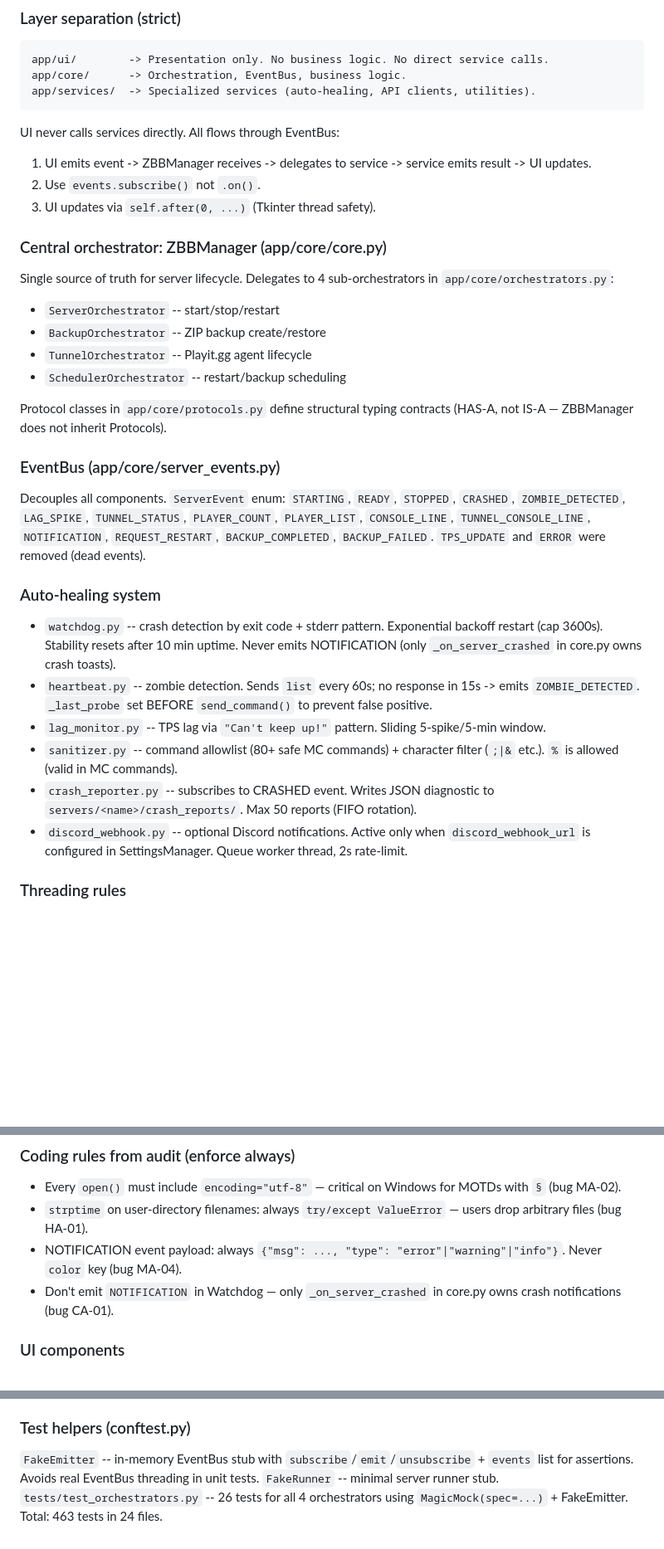
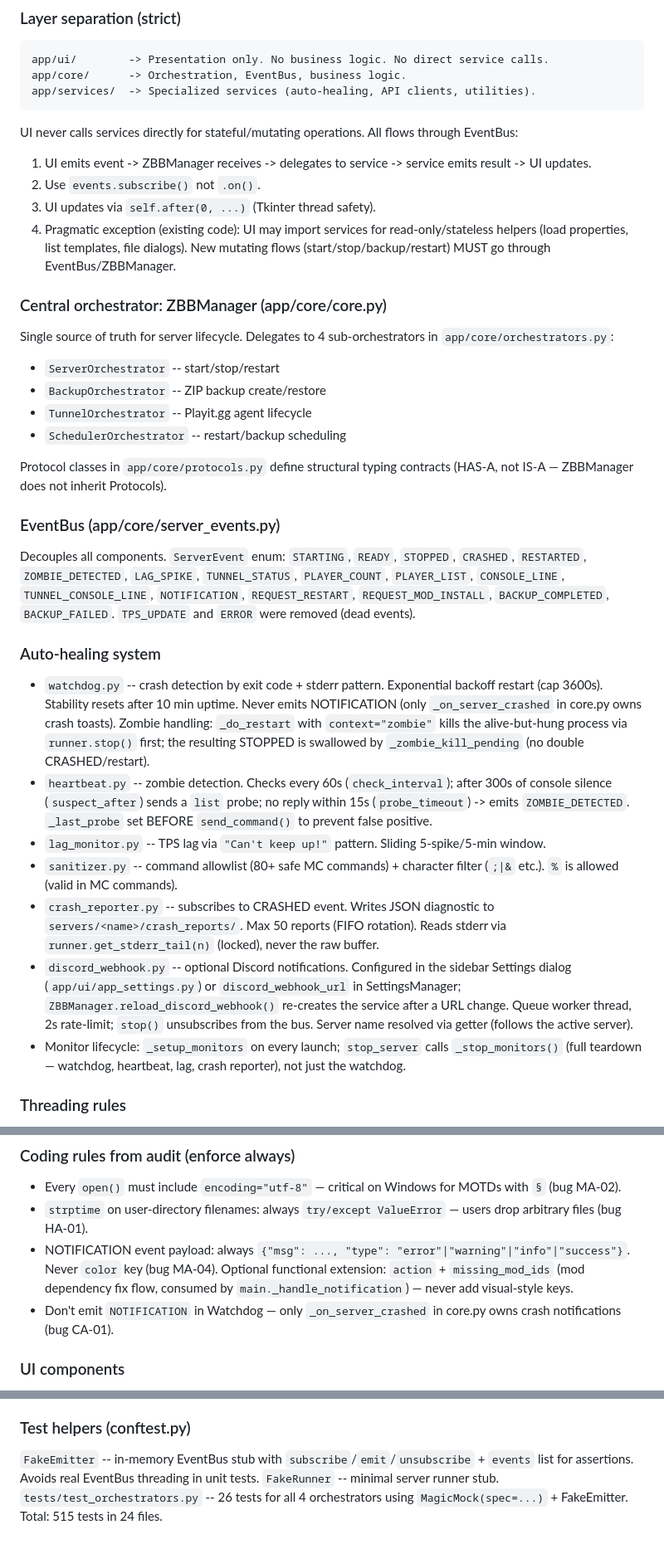
Before and after one commit to DesvoSoft/ZeroBlockBridge, a Markdown page: CLAUDE.md, 3 parts joined by grey strips. Shown at 83% size. Drawn GitHub-style; blank space fills up the shorter version.

Commit message:
docs: sync CLAUDE.md with audit fixes
Heartbeat real timings (60s check / 300s suspect / 15s probe), zombie
kill flow, monitor teardown rule, NOTIFICATION success type and the
action/missing_mod_ids extension, complete ServerEvent list, UI-to-
services pragmatic exception, test count 515.

````diff
--- a/CLAUDE.md
+++ b/CLAUDE.md
@@ -38,10 +38,11 @@ app/core/      -> Orchestration, EventBus, business logic.
 app/services/  -> Specialized services (auto-healing, API clients, utilities).
 ```
 
-UI never calls services directly. All flows through EventBus:
+UI never calls services directly for stateful/mutating operations. All flows through EventBus:
 1. UI emits event -> ZBBManager receives -> delegates to service -> service emits result -> UI updates.
 2. Use `events.subscribe()` not `.on()`.
 3. UI updates via `self.after(0, ...)` (Tkinter thread safety).
+4. Pragmatic exception (existing code): UI may import services for read-only/stateless helpers (load properties, list templates, file dialogs). New mutating flows (start/stop/backup/restart) MUST go through EventBus/ZBBManager.
 
 ### Central orchestrator: ZBBManager (app/core/core.py)
 
@@ -55,16 +56,17 @@ Protocol classes in `app/core/protocols.py` define structural typing contracts (
 
 ### EventBus (app/core/server_events.py)
 
-Decouples all components. `ServerEvent` enum: `STARTING`, `READY`, `STOPPED`, `CRASHED`, `ZOMBIE_DETECTED`, `LAG_SPIKE`, `TUNNEL_STATUS`, `PLAYER_COUNT`, `PLAYER_LIST`, `CONSOLE_LINE`, `TUNNEL_CONSOLE_LINE`, `NOTIFICATION`, `REQUEST_RESTART`, `BACKUP_COMPLETED`, `BACKUP_FAILED`. `TPS_UPDATE` and `ERROR` were removed (dead events).
+Decouples all components. `ServerEvent` enum: `STARTING`, `READY`, `STOPPED`, `CRASHED`, `RESTARTED`, `ZOMBIE_DETECTED`, `LAG_SPIKE`, `TUNNEL_STATUS`, `PLAYER_COUNT`, `PLAYER_LIST`, `CONSOLE_LINE`, `TUNNEL_CONSOLE_LINE`, `NOTIFICATION`, `REQUEST_RESTART`, `REQUEST_MOD_INSTALL`, `BACKUP_COMPLETED`, `BACKUP_FAILED`. `TPS_UPDATE` and `ERROR` were removed (dead events).
 
 ### Auto-healing system
 
-- `watchdog.py` -- crash detection by exit code + stderr pattern. Exponential backoff restart (cap 3600s). Stability resets after 10 min uptime. Never emits NOTIFICATION (only `_on_server_crashed` in core.py owns crash toasts).
-- `heartbeat.py` -- zombie detection. Sends `list` every 60s; no response in 15s -> emits `ZOMBIE_DETECTED`. `_last_probe` set BEFORE `send_command()` to prevent false positive.
+- `watchdog.py` -- crash detection by exit code + stderr pattern. Exponential backoff restart (cap 3600s). Stability resets after 10 min uptime. Never emits NOTIFICATION (only `_on_server_crashed` in core.py owns crash toasts). Zombie handling: `_do_restart` with `context="zombie"` kills the alive-but-hung process via `runner.stop()` first; the resulting STOPPED is swallowed by `_zombie_kill_pending` (no double CRASHED/restart).
+- `heartbeat.py` -- zombie detection. Checks every 60s (`check_interval`); after 300s of console silence (`suspect_after`) sends a `list` probe; no reply within 15s (`probe_timeout`) -> emits `ZOMBIE_DETECTED`. `_last_probe` set BEFORE `send_command()` to prevent false positive.
 - `lag_monitor.py` -- TPS lag via `"Can't keep up!"` pattern. Sliding 5-spike/5-min window.
 - `sanitizer.py` -- command allowlist (80+ safe MC commands) + character filter (`;|&` etc.). `%` is allowed (valid in MC commands).
-- `crash_reporter.py` -- subscribes to CRASHED event. Writes JSON diagnostic to `servers/<name>/crash_reports/`. Max 50 reports (FIFO rotation).
-- `discord_webhook.py` -- optional Discord notifications. Active only when `discord_webhook_url` is configured in SettingsManager. Queue worker thread, 2s rate-limit.
+- `crash_reporter.py` -- subscribes to CRASHED event. Writes JSON diagnostic to `servers/<name>/crash_reports/`. Max 50 reports (FIFO rotation). Reads stderr via `runner.get_stderr_tail(n)` (locked), never the raw buffer.
+- `discord_webhook.py` -- optional Discord notifications. Configured in the sidebar Settings dialog (`app/ui/app_settings.py`) or `discord_webhook_url` in SettingsManager; `ZBBManager.reload_discord_webhook()` re-creates the service after a URL change. Queue worker thread, 2s rate-limit; `stop()` unsubscribes from the bus. Server name resolved via getter (follows the active server).
+- Monitor lifecycle: `_setup_monitors` on every launch; `stop_server` calls `_stop_monitors()` (full teardown — watchdog, heartbeat, lag, crash reporter), not just the watchdog.
 
 ### Threading rules
 
@@ -109,7 +111,7 @@ logger = logging.getLogger(__name__)  # every module
 
 - Every `open()` must include `encoding="utf-8"` — critical on Windows for MOTDs with `§` (bug MA-02).
 - `strptime` on user-directory filenames: always `try/except ValueError` — users drop arbitrary files (bug HA-01).
-- NOTIFICATION event payload: always `{"msg": ..., "type": "error"|"warning"|"info"}`. Never `color` key (bug MA-04).
+- NOTIFICATION event payload: always `{"msg": ..., "type": "error"|"warning"|"info"|"success"}`. Never `color` key (bug MA-04). Optional functional extension: `action` + `missing_mod_ids` (mod dependency fix flow, consumed by `main._handle_notification`) — never add visual-style keys.
 - Don't emit `NOTIFICATION` in Watchdog — only `_on_server_crashed` in core.py owns crash notifications (bug CA-01).
 
 ### UI components
@@ -149,4 +151,4 @@ feature/<name>
 
 ### Test helpers (conftest.py)
 
-`FakeEmitter` -- in-memory EventBus stub with `subscribe`/`emit`/`unsubscribe` + `events` list for assertions. Avoids real EventBus threading in unit tests. `FakeRunner` -- minimal server runner stub. `tests/test_orchestrators.py` -- 26 tests for all 4 orchestrators using `MagicMock(spec=...)` + FakeEmitter. Total: 463 tests in 24 files.
+`FakeEmitter` -- in-memory EventBus stub with `subscribe`/`emit`/`unsubscribe` + `events` list for assertions. Avoids real EventBus threading in unit tests. `FakeRunner` -- minimal server runner stub. `tests/test_orchestrators.py` -- 26 tests for all 4 orchestrators using `MagicMock(spec=...)` + FakeEmitter. Total: 515 tests in 24 files.
````
